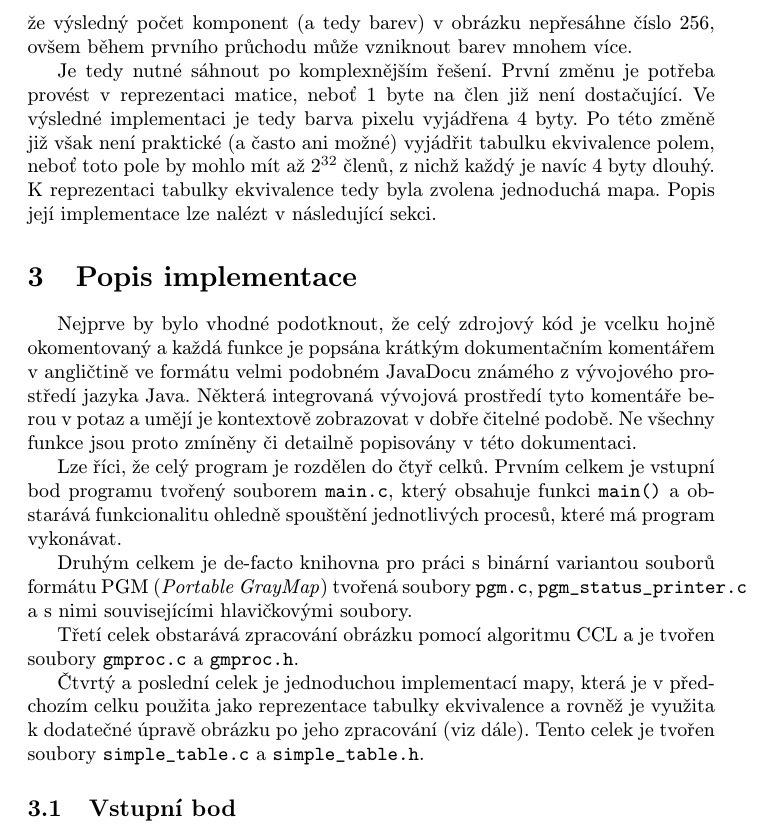
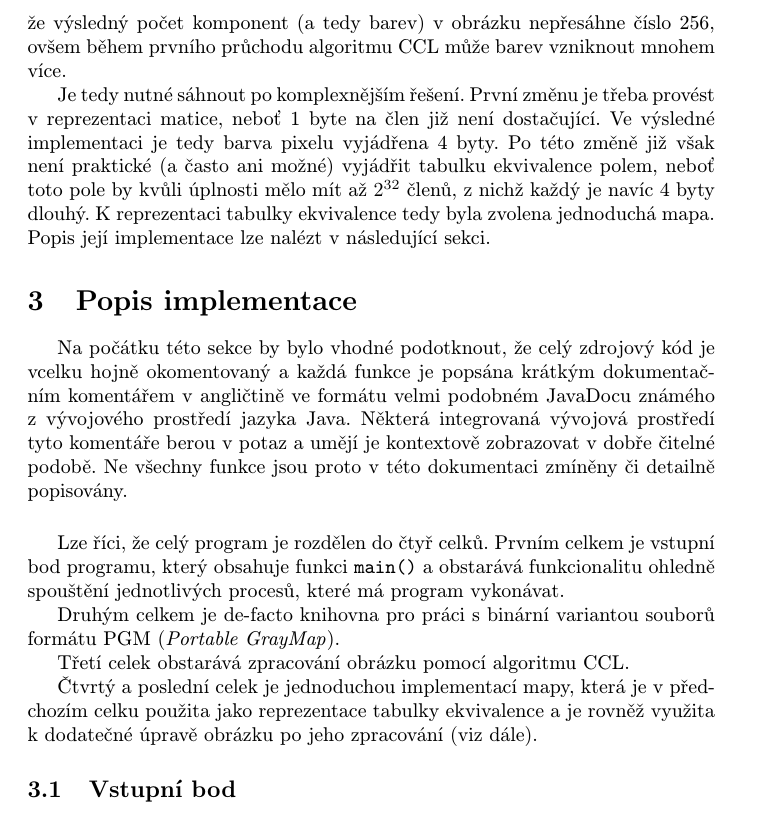
Before and after one commit to Spiffyk/pc-sp, a LaTeX document (docs/main.tex, which reads docs/c02-analyza.tex, docs/c03-impl.tex): part of page 4 of 9, cut so that both start at the same text. Compiled offline with pdfLaTeX.

Commit message:
Docs - various fixes

```diff
--- a/docs/c02-analyza.tex
+++ b/docs/c02-analyza.tex
@@ -18,10 +18,10 @@ První možné řešení je jasné: lze ji vyjádřit polem, neboť v~použité
 každou barvu lze tedy vyjádřit jedním bytem a v~poměru k~velikostem dnešních paměťových jednotek je 256 bytů
 zanedbatelným nárokem. Po prvním pokusu o~implementaci je však problém s~touto reprezentací tabulky okamžitě zřejmý:
 zadání sice předpokládá, že výsledný počet komponent (a tedy barev) v~obrázku nepřesáhne číslo 256, ovšem během prvního
-průchodu může vzniknout barev mnohem více.
+průchodu algoritmu CCL může barev vzniknout mnohem více.
 
-Je tedy nutné sáhnout po komplexnějším řešení. První změnu je potřeba provést v~reprezentaci matice, neboť 1 byte
+Je tedy nutné sáhnout po komplexnějším řešení. První změnu je třeba provést v~reprezentaci matice, neboť 1 byte
 na člen již není dostačující. Ve výsledné implementaci je tedy barva pixelu vyjádřena 4 byty. Po této změně již však
-není praktické (a často ani možné) vyjádřit tabulku ekvivalence polem, neboť toto pole by mohlo mít až $ 2^{32} $ členů,
-z~nichž každý je navíc 4 byty dlouhý. K~reprezentaci tabulky ekvivalence tedy byla zvolena jednoduchá mapa. Popis její
-implementace lze nalézt v~následující sekci.
+není praktické (a často ani možné) vyjádřit tabulku ekvivalence polem, neboť toto pole by kvůli úplnosti mělo mít až
+$ 2^{32} $ členů, z~nichž každý je navíc 4 byty dlouhý. K~reprezentaci tabulky ekvivalence tedy byla zvolena jednoduchá
+mapa. Popis její implementace lze nalézt v~následující sekci.
--- a/docs/c03-impl.tex
+++ b/docs/c03-impl.tex
@@ -1,22 +1,21 @@
 \section{Popis implementace}
 
-Nejprve by bylo vhodné podotknout, že celý zdrojový kód je vcelku hojně okomentovaný a každá funkce je popsána
-krátkým dokumentačním komentářem v~angličtině ve formátu velmi podobném JavaDocu známého z~vývojového prostředí
+Na počátku této sekce by bylo vhodné podotknout, že celý zdrojový kód je vcelku hojně okomentovaný a každá funkce je
+popsána krátkým dokumentačním komentářem v~angličtině ve formátu velmi podobném JavaDocu známého z~vývojového prostředí
 jazyka Java. Některá integrovaná vývojová prostředí tyto komentáře berou v~potaz a umějí je kontextově zobrazovat
-v~dobře čitelné podobě. Ne všechny funkce jsou proto zmíněny či detailně popisovány v~této dokumentaci.
+v~dobře čitelné podobě. Ne všechny funkce jsou proto v~této dokumentaci zmíněny či detailně popisovány.
 
-Lze říci, že celý program je rozdělen do čtyř celků. Prvním celkem je vstupní bod programu tvořený souborem
-\verb|main.c|, který obsahuje funkci \verb|main()| a obstarává funkcionalitu ohledně spouštění jednotlivých procesů,
-které má program vykonávat.
+\vspace{0.5cm}
 
-Druhým celkem je de-facto knihovna pro práci s~binární variantou souborů formátu PGM (\textit{Portable GrayMap}) tvořená
-soubory \verb|pgm.c|, \verb|pgm_status_printer.c| a s~nimi souvisejícími hlavičkovými soubory.
+Lze říci, že celý program je rozdělen do čtyř celků. Prvním celkem je vstupní bod programu, který obsahuje funkci
+\verb|main()| a obstarává funkcionalitu ohledně spouštění jednotlivých procesů, které má program vykonávat.
 
-Třetí celek obstarává zpracování obrázku pomocí algoritmu CCL a je tvořen soubory \verb|gmproc.c| a \verb|gmproc.h|.
+Druhým celkem je de-facto knihovna pro práci s~binární variantou souborů formátu PGM (\textit{Portable GrayMap}).
+
+Třetí celek obstarává zpracování obrázku pomocí algoritmu CCL.
 
 Čtvrtý a poslední celek je jednoduchou implementací mapy, která je v~předchozím celku použita jako reprezentace tabulky
-ekvivalence a rovněž je využita k~dodatečné úpravě obrázku po jeho zpracování (viz dále). Tento celek je tvořen soubory
-\verb|simple_table.c| a \verb|simple_table.h|.
+ekvivalence a je rovněž využita k~dodatečné úpravě obrázku po jeho zpracování (viz dále).
 
 
 \subsection{Vstupní bod}
```
